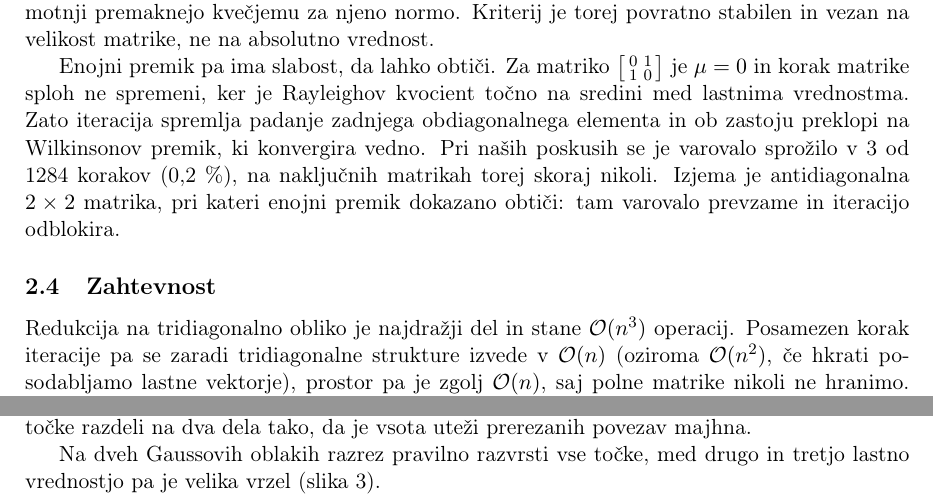
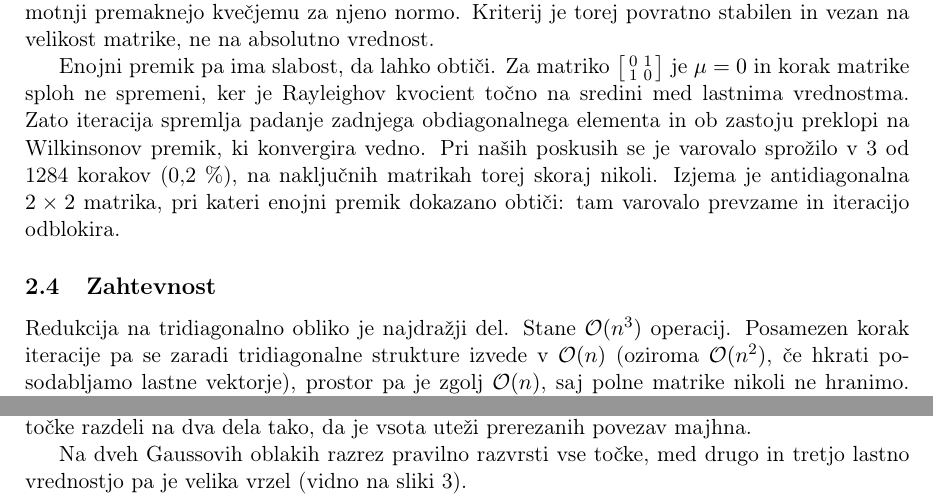
Before and after one commit to ultraviolet99/Numerical_Mathematics, a LaTeX document (dn1_qr_premik/report/porocilo.tex): two parts of pages 2 and 3 of 4, joined at a grey line, cut so that both start at the same text. Compiled offline with pdfLaTeX.

Commit message:
Final dn1 tweaks.

```diff
--- a/dn1_qr_premik/report/porocilo.tex
+++ b/dn1_qr_premik/report/porocilo.tex
@@ -115,7 +115,7 @@ pri kateri enojni premik dokazano obtiči: tam varovalo prevzame in iteracijo od
 
 \subsection{Zahtevnost}
 
-Redukcija na tridiagonalno obliko je najdražji del in stane $\mathcal{O}(n^3)$
+Redukcija na tridiagonalno obliko je najdražji del. Stane $\mathcal{O}(n^3)$
 operacij. Posamezen korak iteracije pa se zaradi tridiagonalne strukture izvede
 v $\mathcal{O}(n)$ (oziroma $\mathcal{O}(n^2)$, če hkrati posodabljamo lastne
 vektorje), prostor pa je zgolj $\mathcal{O}(n)$, saj polne matrike nikoli ne
@@ -186,7 +186,7 @@ je vsota uteži prerezanih povezav majhna.
 
 
 Na dveh Gaussovih oblakih razrez pravilno razvrsti vse točke,
-med drugo in tretjo lastno vrednostjo pa je velika vrzel (slika~\ref{fig:gruce}).
+med drugo in tretjo lastno vrednostjo pa je velika vrzel (vidno na sliki~\ref{fig:gruce}).
 
 \vspace{4em}
 
```
Also changed, not shown: dn1_qr_premik/report/porocilo.pdf.
